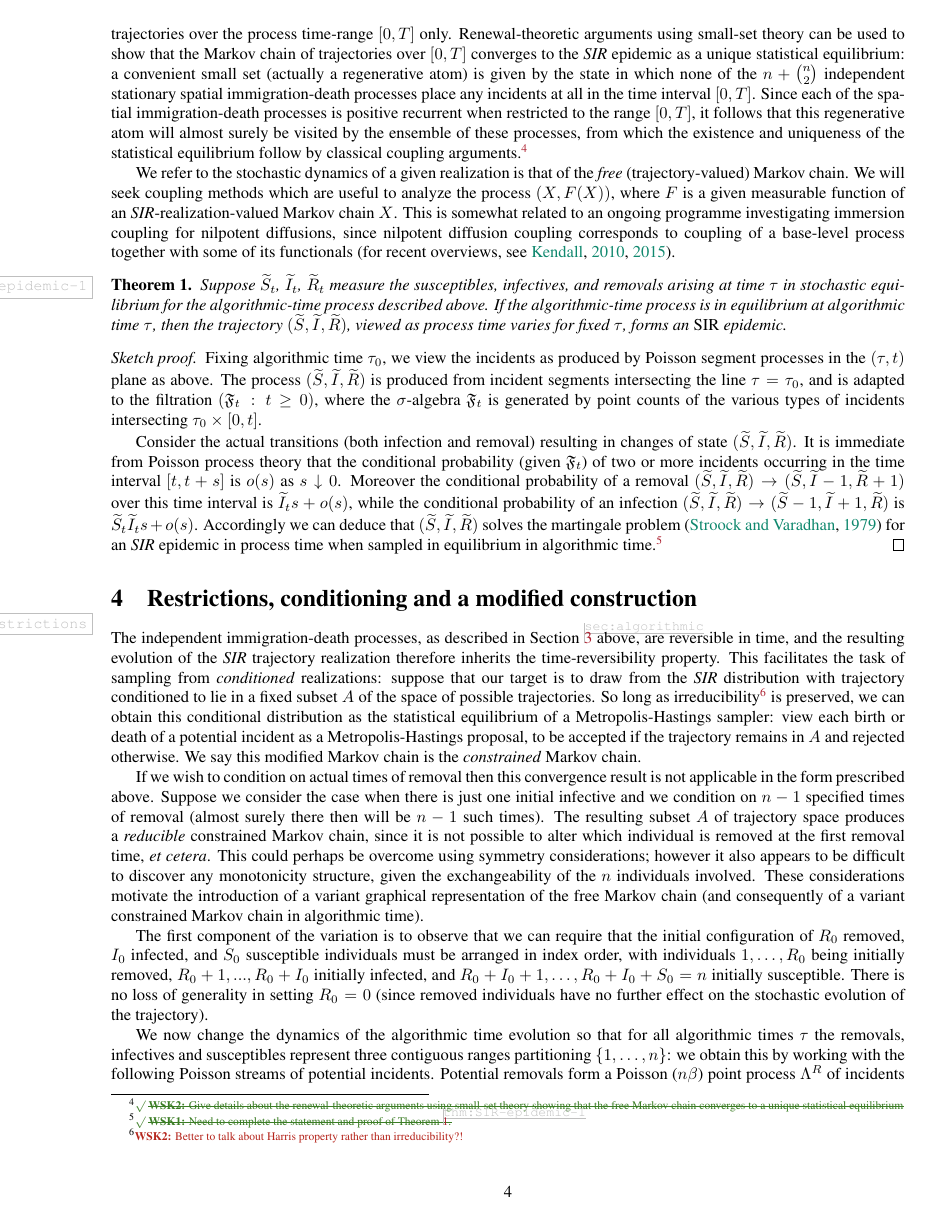
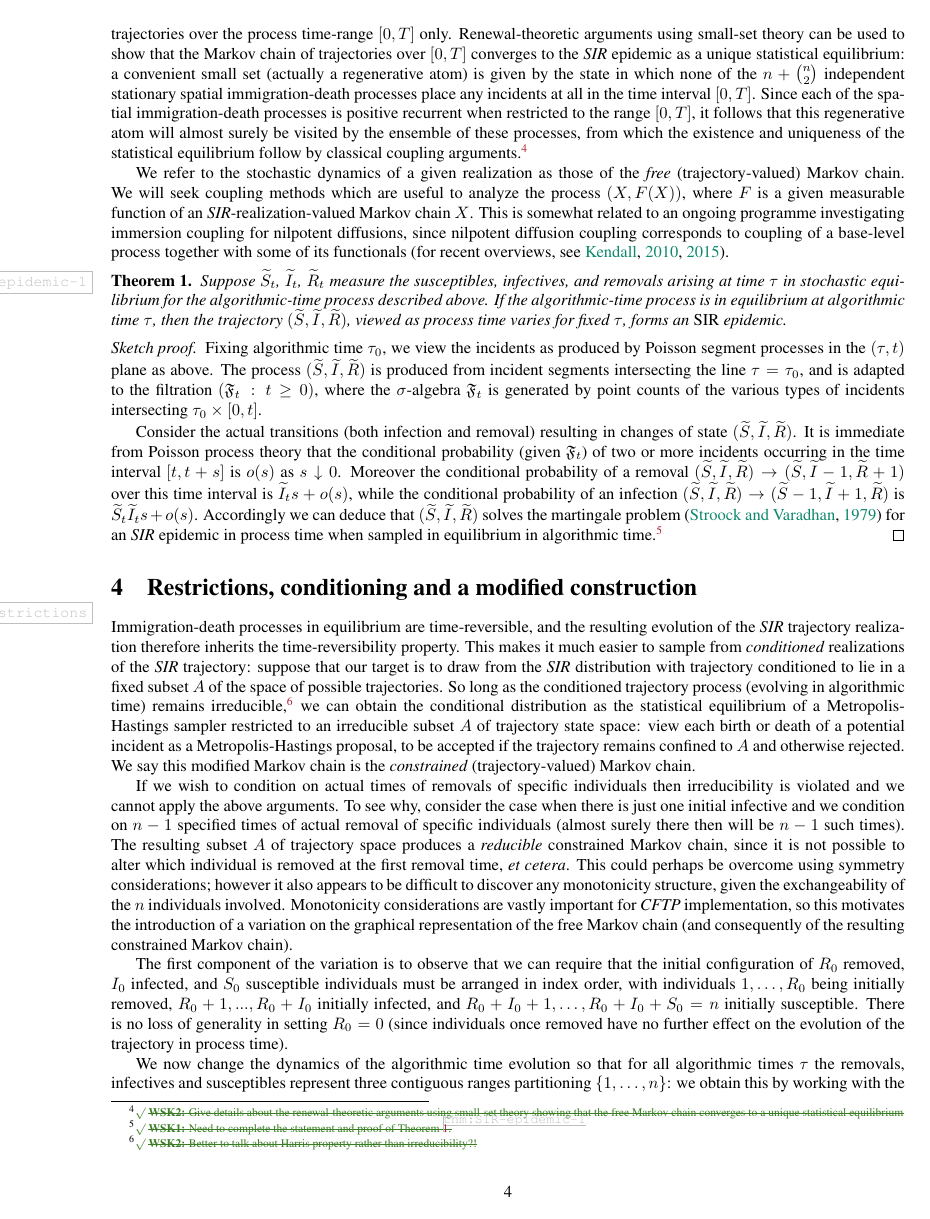
Before and after one commit to WilfridSKendall/EpidemicsCFTP.jl, a LaTeX paper (PerfectEpidemics.tex): page 5 of 17. Compiled offline with pdfLaTeX; a LaTeX package or settings file that is missing is left out.

Commit message:
Edited up to bottom of page 4.

```diff
--- a/PerfectEpidemics.tex
+++ b/PerfectEpidemics.tex
@@ -364,7 +364,7 @@ the \(n+\tbinom{n}{2}\)
 \xNB[WSK2]{Give details about the renewal-theoretic arguments using small-set theory showing that the free Markov chain converges to a unique statistical equilibrium}
 % Moreover this construction allows us to simulate the evolution in algorithmic time of simultaneous coupled realizations of \SIR epidemics from all possible sets of initial conditions.
 
- We refer to the stochastic dynamics of a given realization is that of the \emph{free}
+ We refer to the stochastic dynamics of a given realization as those of the \emph{free}
  (trajectory-valued) Markov chain.
   We will seek coupling methods which are useful to analyze the process \((X, F(X))\),
 where \(F\) is a given measurable function of an \SIR-realization-valued Markov chain \(X\).
@@ -428,15 +428,22 @@ in process time when sampled in equilibrium in algorithmic time.
  \section{Restrictions, conditioning and a modified construction}\label{sec:restrictions}
 % Implementing conditioning on removals by fixing actual times of removal for the dynamic process evolving in algorithmic time.
 %
- The independent immigration-death processes,
- as described in Section \ref{sec:algorithmic} above, are reversible in time,
+ Immigration-death processes in equilibrium are time-reversible,
  and the resulting evolution of the \SIR trajectory realization therefore inherits the time-reversibility property.
- This facilitates the task of sampling from \emph{conditioned} realizations:
+ This makes it much easier to sample from \emph{conditioned} realizations of the \SIR trajectory:
  suppose that our target is to draw from the \SIR distribution with trajectory conditioned to lie in a fixed subset \(A\) of the space of possible trajectories.
- So long as irreducibility\NB[WSK2]{Better to talk about Harris property rather than irreducibility?!} is preserved,
- we can obtain this conditional distribution as the statistical equilibrium of a Metropolis-Hastings sampler:
+ So long as
+ the conditioned trajectory process
+ (evolving in algorithmic time) remains
+ irreducible,
+\xNB[WSK2]{Better to talk about Harris property rather than irreducibility?!}
+ we can obtain the conditional distribution as the statistical equilibrium of a Metropolis-Hastings sampler restricted to an irreducible subset \(A\) of
+ trajectory state space:
  view each birth or death of a potential incident as a Metropolis-Hastings proposal,
- to be accepted if the trajectory remains in \(A\) and rejected otherwise. We say this modified Markov chain is the \emph{constrained} Markov chain.
+ to be accepted if the trajectory remains
+ confined to \(A\) and otherwise rejected. We say this modified Markov chain is the \emph{constrained}
+ (trajectory-valued)
+ Markov chain.
 
 
 % \TBC{
@@ -453,18 +460,26 @@ in process time when sampled in equilibrium in algorithmic time.
 % so long as the modified Markov chain is irreducible then it can be shown that the modified chain will automatically converge in distribution to an equilibrium which is the target conditional distribution.
 
 
- If we wish to condition on actual times of removal then this convergence result is not applicable in the form prescribed above.
- Suppose we consider the case when there is just one initial infective and we condition on \(n-1\) specified times of removal (almost surely there then will be \(n-1\) such times).
+ If we wish to condition on actual times of removals
+ of specific individuals
+ then irreducibility is violated
+ and we cannot apply the above arguments.
+ To see why, consider the case when there is just one initial infective and we condition on \(n-1\) specified times of actual
+ removal of specific individuals (almost surely there then will be \(n-1\) such times).
  The resulting subset \(A\) of trajectory space produces a \emph{reducible} constrained Markov chain, since it is not possible to alter which individual is removed at the first removal time, \emph{et cetera}.
  This could perhaps be overcome using symmetry considerations;
  however it also appears to be difficult to discover any monotonicity structure, given the exchangeability of the \(n\) individuals involved.
- These considerations motivate the introduction of a variant graphical representation of the free Markov chain
- (and consequently of a variant constrained Markov chain in algorithmic time).
+ Monotonicity considerations are vastly important
+ for \CFTP implementation, so this
+ motivates the introduction of a variation
+ on the graphical representation of the free Markov chain
+ (and consequently of the resulting
+ constrained Markov chain).
 
  The first component of the variation is to observe that we can require that the initial configuration of \(R_0\) removed, \(I_0\) infected, and \(S_0\) susceptible individuals must be arranged in index order,
  with individuals \(1, \ldots, R_0\) being initially removed, \(R_0+1, ..., R_0+I_0\) initially infected, and \(R_0+I_0+1, \ldots, R_0+I_0+S_0=n\) initially susceptible.
  There is no loss of generality in setting \(R_0=0\)
- (since removed individuals have no further effect on the stochastic evolution of the trajectory).
+ (since individuals once removed have no further effect on the evolution of the trajectory in process time).
 
  We now change the dynamics of the algorithmic time evolution so that for all algorithmic times \(\tau\)
  the removals, infectives and susceptibles represent three contiguous ranges partitioning \(\{1, \ldots, n\}\):
```
Lines whose indentation alone changed are shown as unchanged.
